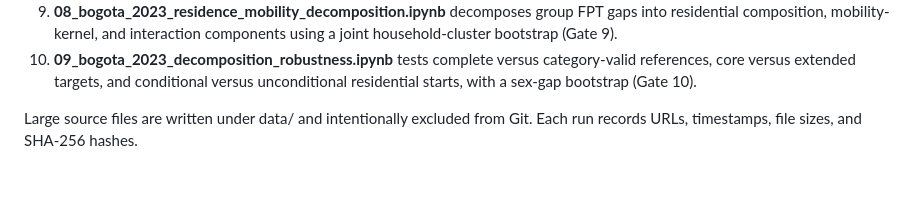
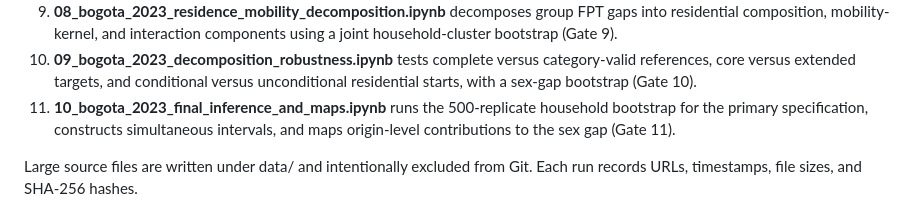
Before and after one commit to ardominguezm/colombia-stochastic-access, a Markdown page: README.md, the part around one of its changes. Drawn GitHub-style; blank space fills up the shorter version.

Commit message:
Document final inference notebook

```diff
--- a/README.md
+++ b/README.md
@@ -64,6 +65,9 @@ Waze history, and institutional agreements are not required for the core paper.
 10. **09_bogota_2023_decomposition_robustness.ipynb** tests complete versus
     category-valid references, core versus extended targets, and conditional
     versus unconditional residential starts, with a sex-gap bootstrap (Gate 10).
+11. **10_bogota_2023_final_inference_and_maps.ipynb** runs the 500-replicate
+    household bootstrap for the primary specification, constructs simultaneous
+    intervals, and maps origin-level contributions to the sex gap (Gate 11).
 
 Large source files are written under data/ and intentionally excluded from Git.
 Each run records URLs, timestamps, file sizes, and SHA-256 hashes.
```
Also changed, not shown: other parts of README.md (+1 -0 lines).
